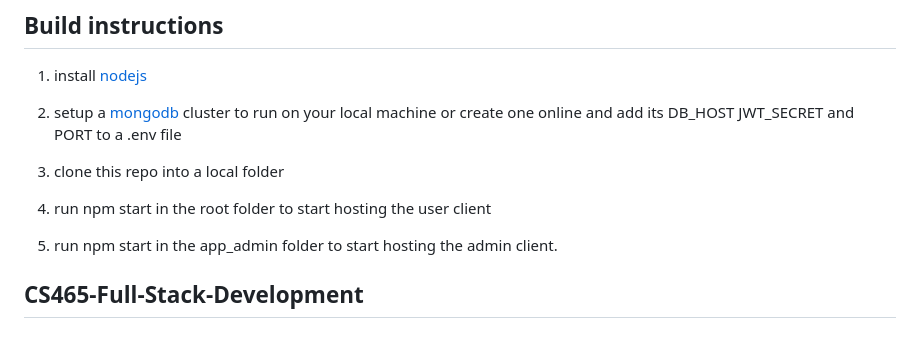
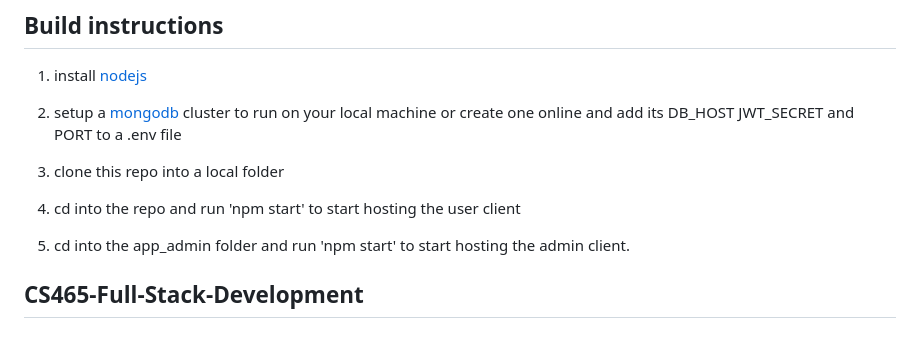
Before and after one commit to mxd1760/Travlr-Web-App, a Markdown page: README.md, the part around the change. Rendered like a GitHub page.

```diff
--- a/README.md
+++ b/README.md
@@ -8,9 +8,9 @@
 
  3. clone this repo into a local folder
 
- 4. run npm start in the root folder to start hosting the user client
+ 4. cd into the repo and run 'npm start' to start hosting the user client
 
- 5. run npm start in the app_admin folder to start hosting the admin client.
+ 5. cd into the app_admin folder and run 'npm start' to start hosting the admin client.
 
 ## CS465-Full-Stack-Development
 
```
